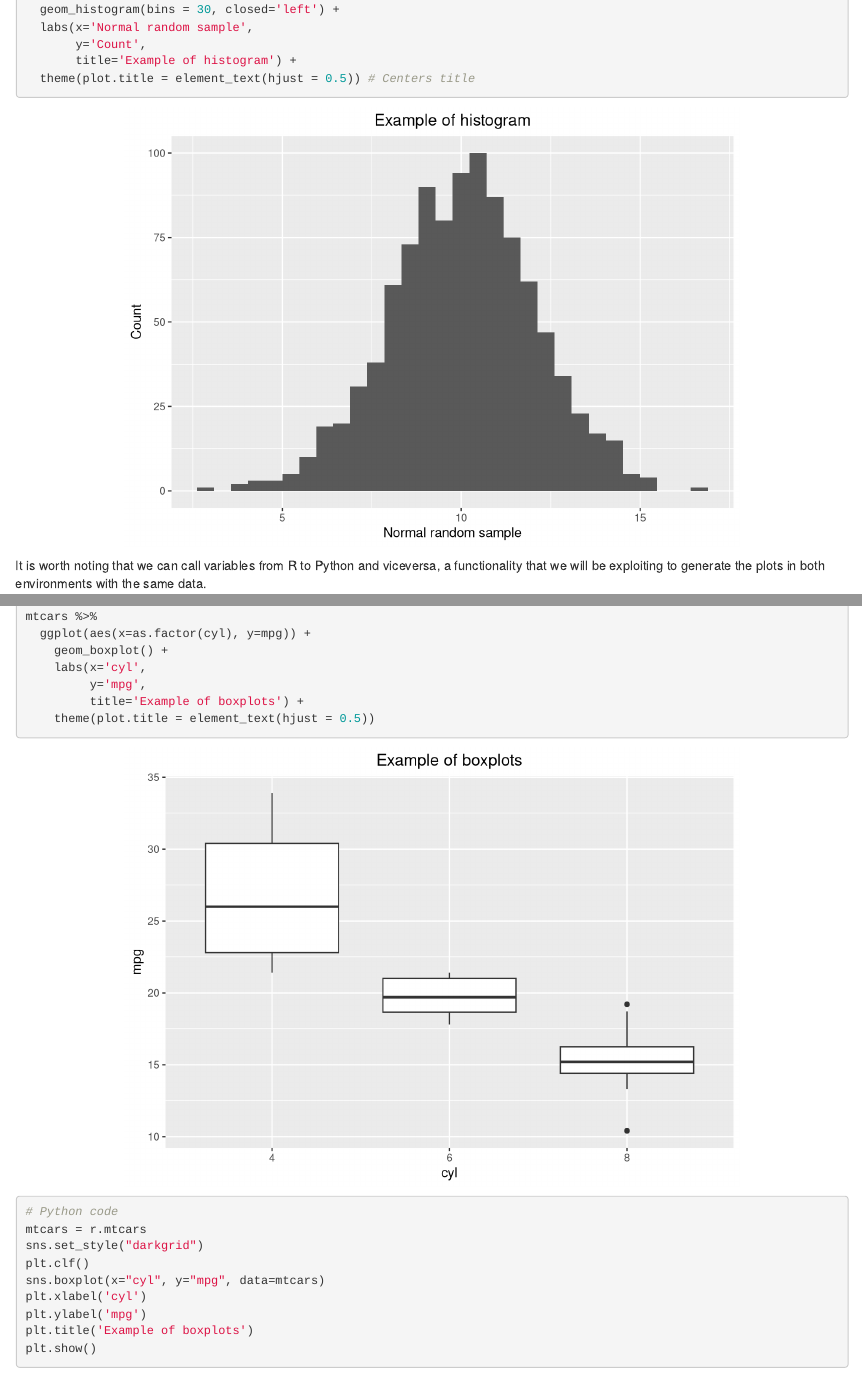
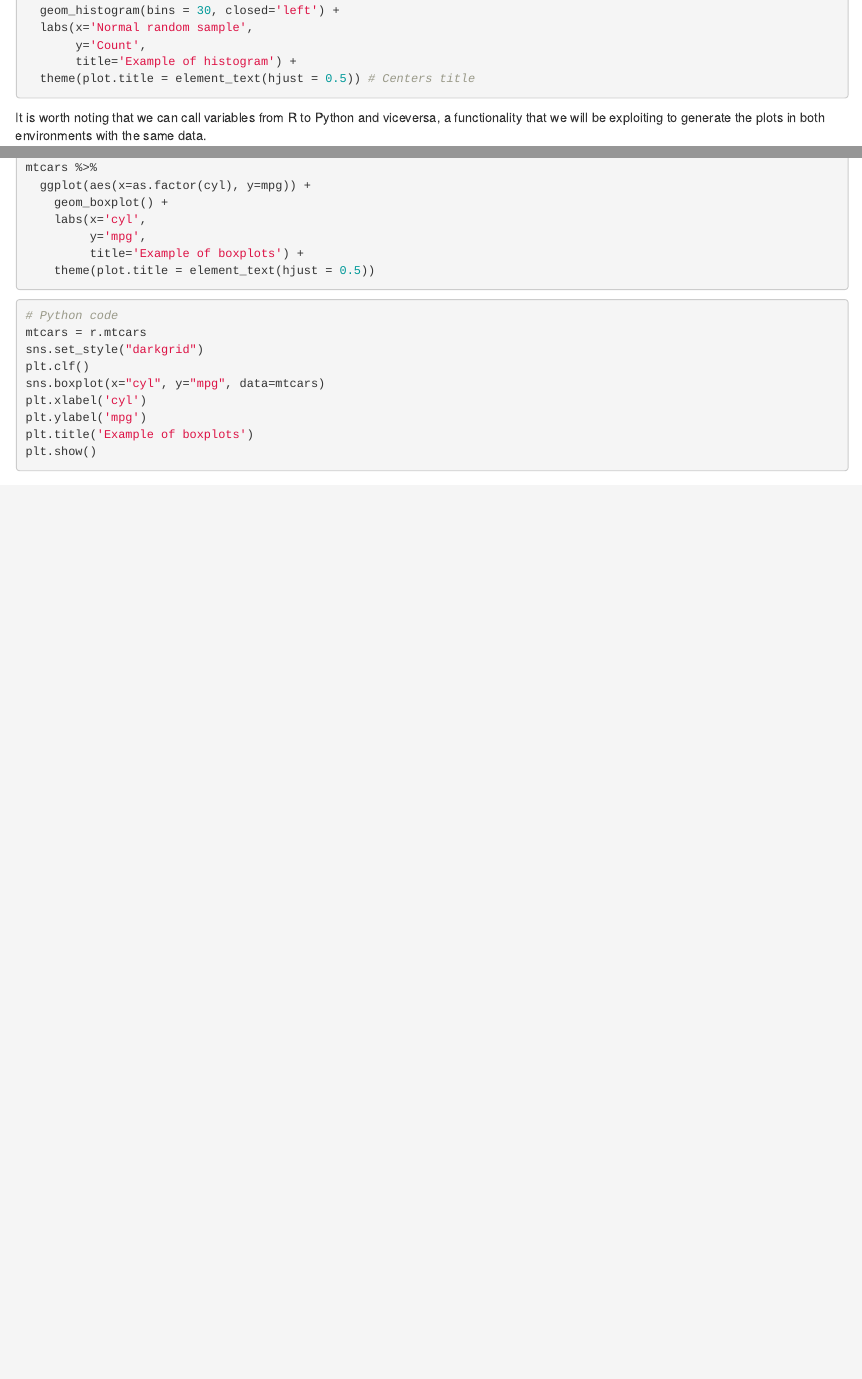
Before and after one commit to jtr13/cc21fall2, an R Markdown document (r_and_python_visualization.Rmd): the page in a window 1100 px wide, from 1060 px down before the commit and from 1030 px down after it, so that both start at the same text, and a second part further down, joined at a grey line. Rendered offline with R 4.5, knitr and Pandoc, with nearby package versions; drawn as R Markdown's standard HTML page in place of the format the file asks for; some code elsewhere in the file could not run offline.

Commit message:
set eval=FALSE because Python

````diff
--- a/r_and_python_visualization.Rmd
+++ b/r_and_python_visualization.Rmd
@@ -2,8 +2,8 @@
 
 Gilberto Garcia Perez
 
-```{r, include=FALSE}
-knitr::opts_chunk$set(echo = TRUE)
+```{r, include=FALSE, cache=FALSE}
+knitr::opts_chunk$set(echo=TRUE, eval=FALSE)
 
 # Python setup
 Sys.setenv(RETICULATE_PYTHON = "~/anaconda3/bin/python3")
````
